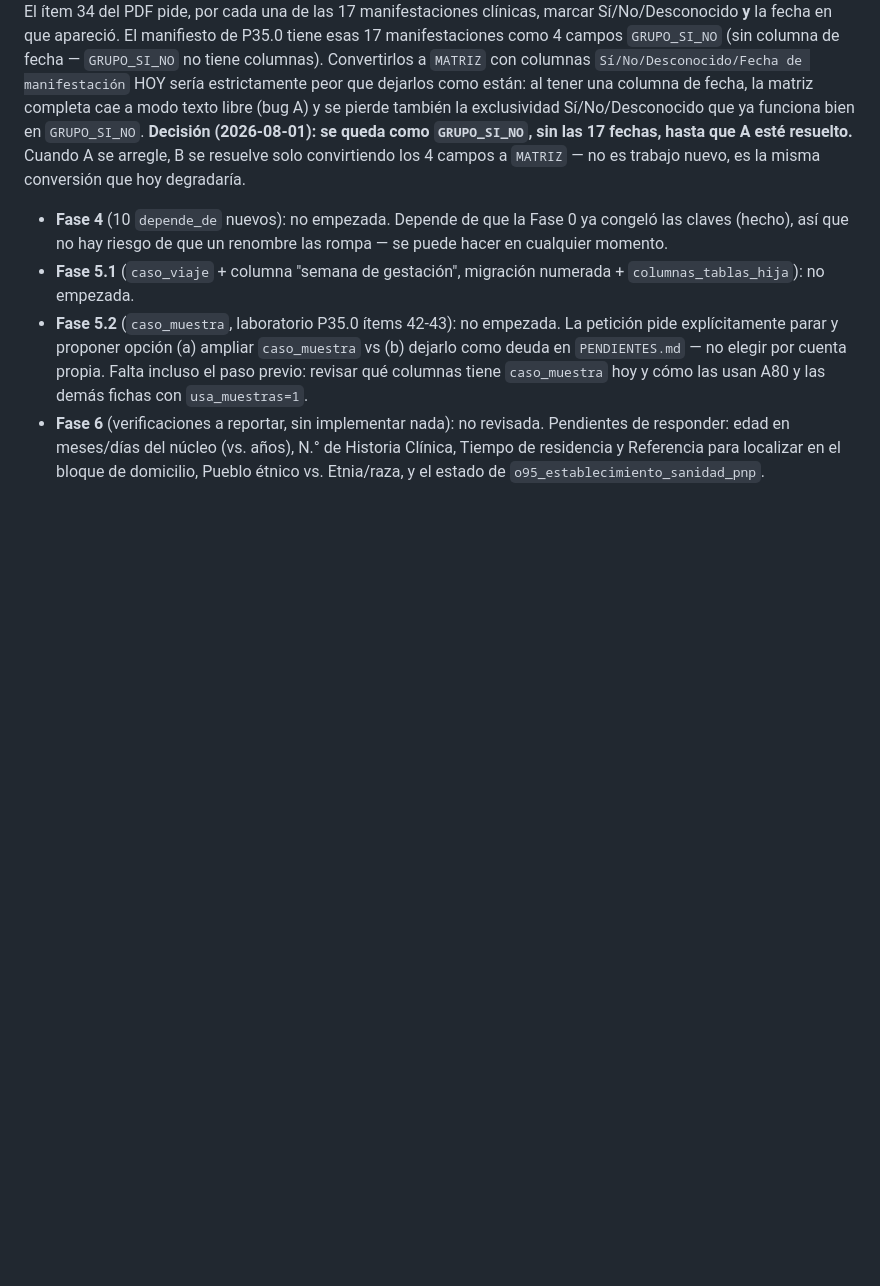
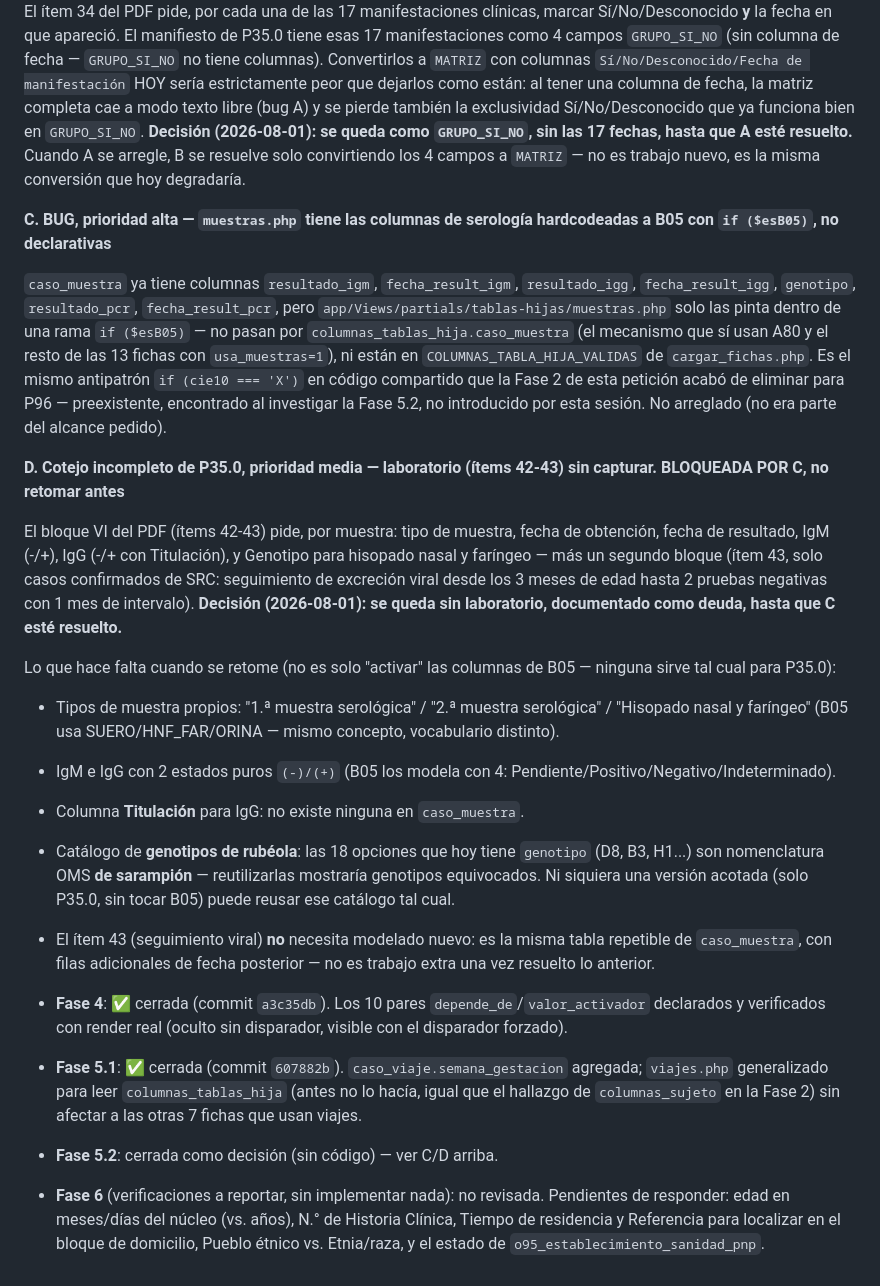
Before and after one commit to xZhask/AppVigia, a Markdown page: PENDIENTES.md, the part around the change. Drawn GitHub-style; blank space fills up the shorter version.

Commit message:
P35.0 fase 5.2: documentar bug de muestras.php y laboratorio pendiente (no implementar)
Investigación, sin cambio de código, tal como pide la petición para
esta subfase ("no elijas por tu cuenta"). caso_muestra ya tiene
columnas de serología (resultado_igm, fecha_result_igm, resultado_igg,
fecha_result_igg, genotipo, resultado_pcr, fecha_result_pcr), pero
muestras.php las pinta dentro de un if ($esB05) hardcodeado -- no pasan
por columnas_tablas_hija.caso_muestra (el mecanismo que sí usan A80 y
el resto de las 13 fichas con usa_muestras=1), ni están en
COLUMNAS_TABLA_HIJA_VALIDAS. Mismo antipatrón if(cie10==='X') que la
Fase 2 de esta petición acabó de eliminar para P96 -- preexistente, en
el widget compartido por 13 fichas.

Aunque no estuviera hardcodeado, ninguna columna sirve tal cual para
P35.0: B05 usa vocabulario de tipo de muestra distinto
(SUERO/HNF_FAR/ORINA vs. "1.ª/2.ª muestra serológica"), IgM/IgG de 4
estados en vez de los 2 puros que pide el PDF de P35.0, sin columna de
Titulación, y el catálogo de 18 genotipos es de sarampión, no de
rubéola -- ni una versión acotada (solo P35.0) podría reusarlo.

Decisión del usuario (2026-08-01): P35.0 queda sin laboratorio (ítems
42-43), documentado como deuda bloqueada por el bug del hardcode.
PENDIENTES.md: dos entradas separadas, mismo patrón que matriz.php
(fase 3). (C) el bug de muestras.php, prioridad alta. (D) el
laboratorio de P35.0 sin capturar, prioridad media, bloqueada por C,
con el detalle exacto de qué falta cuando se retome (el ítem 43 no
necesita modelado nuevo, son filas adicionales de la misma tabla).

Co-Authored-By: Claude Sonnet 5 <noreply@anthropic.com>

```diff
--- a/PENDIENTES.md
+++ b/PENDIENTES.md
@@ -350,17 +350,57 @@ funciona bien en `GRUPO_SI_NO`. **Decisión (2026-08-01): se queda como
 se arregle, B se resuelve solo convirtiendo los 4 campos a `MATRIZ` —
 no es trabajo nuevo, es la misma conversión que hoy degradaría.
 
-- **Fase 4** (10 `depende_de` nuevos): no empezada. Depende de que la
-  Fase 0 ya congeló las claves (hecho), así que no hay riesgo de que un
-  renombre las rompa — se puede hacer en cualquier momento.
-- **Fase 5.1** (`caso_viaje` + columna "semana de gestación", migración
-  numerada + `columnas_tablas_hija`): no empezada.
-- **Fase 5.2** (`caso_muestra`, laboratorio P35.0 ítems 42-43): no
-  empezada. La petición pide explícitamente parar y proponer opción
-  (a) ampliar `caso_muestra` vs (b) dejarlo como deuda en
-  `PENDIENTES.md` — no elegir por cuenta propia. Falta incluso el
-  paso previo: revisar qué columnas tiene `caso_muestra` hoy y cómo
-  las usan A80 y las demás fichas con `usa_muestras=1`.
+**C. BUG, prioridad alta — `muestras.php` tiene las columnas de
+serología hardcodeadas a B05 con `if ($esB05)`, no declarativas**
+
+`caso_muestra` ya tiene columnas `resultado_igm`, `fecha_result_igm`,
+`resultado_igg`, `fecha_result_igg`, `genotipo`, `resultado_pcr`,
+`fecha_result_pcr`, pero `app/Views/partials/tablas-hijas/muestras.php`
+solo las pinta dentro de una rama `if ($esB05)` — no pasan por
+`columnas_tablas_hija.caso_muestra` (el mecanismo que sí usan A80 y el
+resto de las 13 fichas con `usa_muestras=1`), ni están en
+`COLUMNAS_TABLA_HIJA_VALIDAS` de `cargar_fichas.php`. Es el mismo
+antipatrón `if (cie10 === 'X')` en código compartido que la Fase 2 de
+esta petición acabó de eliminar para P96 — preexistente, encontrado al
+investigar la Fase 5.2, no introducido por esta sesión. No arreglado
+(no era parte del alcance pedido).
+
+**D. Cotejo incompleto de P35.0, prioridad media — laboratorio (ítems
+42-43) sin capturar. BLOQUEADA POR C, no retomar antes**
+
+El bloque VI del PDF (ítems 42-43) pide, por muestra: tipo de muestra,
+fecha de obtención, fecha de resultado, IgM (-/+), IgG (-/+ con
+Titulación), y Genotipo para hisopado nasal y faríngeo — más un
+segundo bloque (ítem 43, solo casos confirmados de SRC: seguimiento de
+excreción viral desde los 3 meses de edad hasta 2 pruebas negativas
+con 1 mes de intervalo). **Decisión (2026-08-01): se queda sin
+laboratorio, documentado como deuda, hasta que C esté resuelto.**
+
+Lo que hace falta cuando se retome (no es solo "activar" las columnas
+de B05 — ninguna sirve tal cual para P35.0):
+- Tipos de muestra propios: "1.ª muestra serológica" / "2.ª muestra
+  serológica" / "Hisopado nasal y faríngeo" (B05 usa
+  SUERO/HNF_FAR/ORINA — mismo concepto, vocabulario distinto).
+- IgM e IgG con 2 estados puros `(-)/(+)` (B05 los modela con 4:
+  Pendiente/Positivo/Negativo/Indeterminado).
+- Columna **Titulación** para IgG: no existe ninguna en `caso_muestra`.
+- Catálogo de **genotipos de rubéola**: las 18 opciones que hoy tiene
+  `genotipo` (D8, B3, H1...) son nomenclatura OMS **de sarampión** —
+  reutilizarlas mostraría genotipos equivocados. Ni siquiera una
+  versión acotada (solo P35.0, sin tocar B05) puede reusar ese
+  catálogo tal cual.
+- El ítem 43 (seguimiento viral) **no** necesita modelado nuevo: es la
+  misma tabla repetible de `caso_muestra`, con filas adicionales de
+  fecha posterior — no es trabajo extra una vez resuelto lo anterior.
+
+- **Fase 4**: ✅ cerrada (commit `a3c35db`). Los 10 pares
+  `depende_de`/`valor_activador` declarados y verificados con render
+  real (oculto sin disparador, visible con el disparador forzado).
+- **Fase 5.1**: ✅ cerrada (commit `607882b`). `caso_viaje.semana_gestacion`
+  agregada; `viajes.php` generalizado para leer `columnas_tablas_hija`
+  (antes no lo hacía, igual que el hallazgo de `columnas_sujeto` en la
+  Fase 2) sin afectar a las otras 7 fichas que usan viajes.
+- **Fase 5.2**: cerrada como decisión (sin código) — ver C/D arriba.
 - **Fase 6** (verificaciones a reportar, sin implementar nada): no
   revisada. Pendientes de responder: edad en meses/días del núcleo
   (vs. años), N.° de Historia Clínica, Tiempo de residencia y
```
